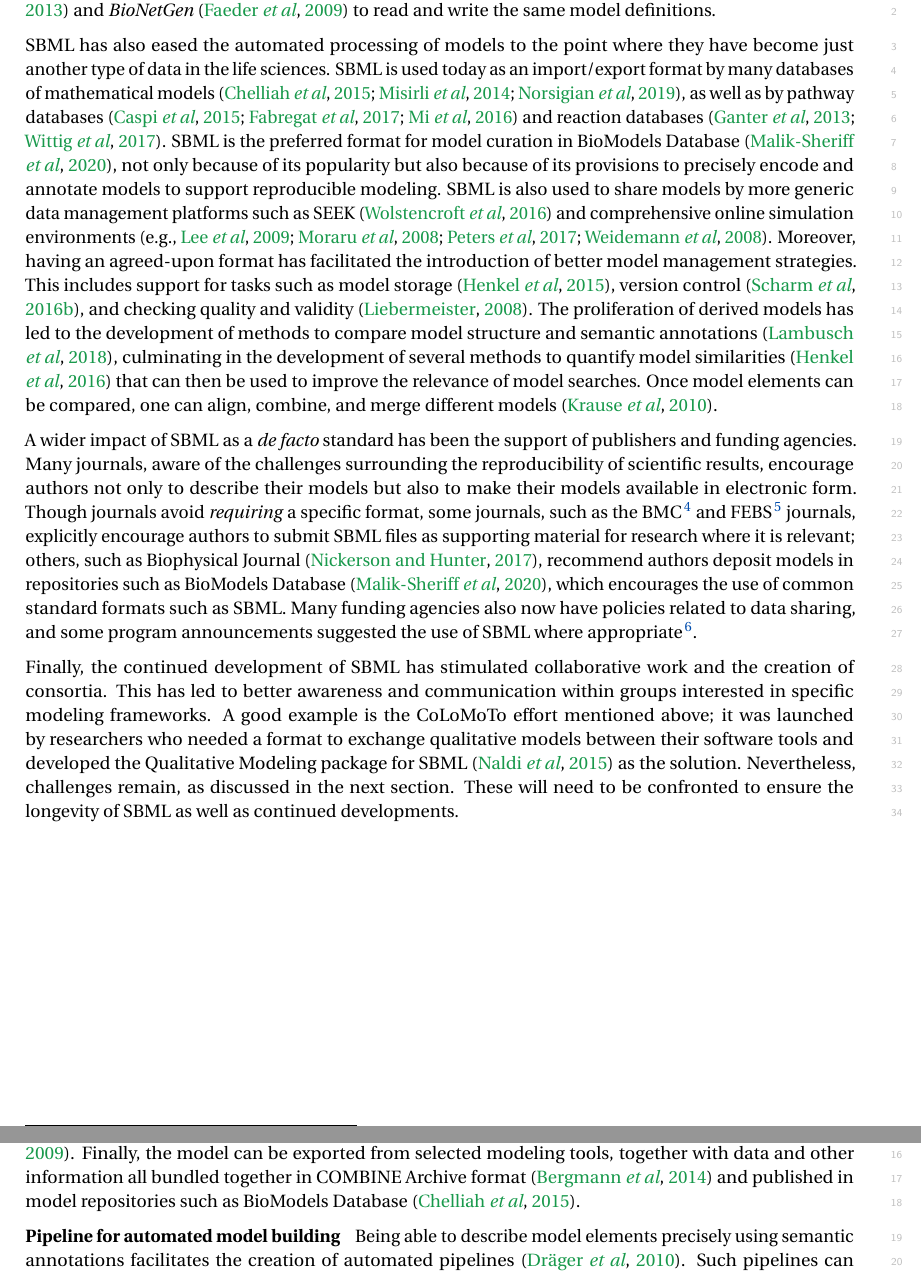
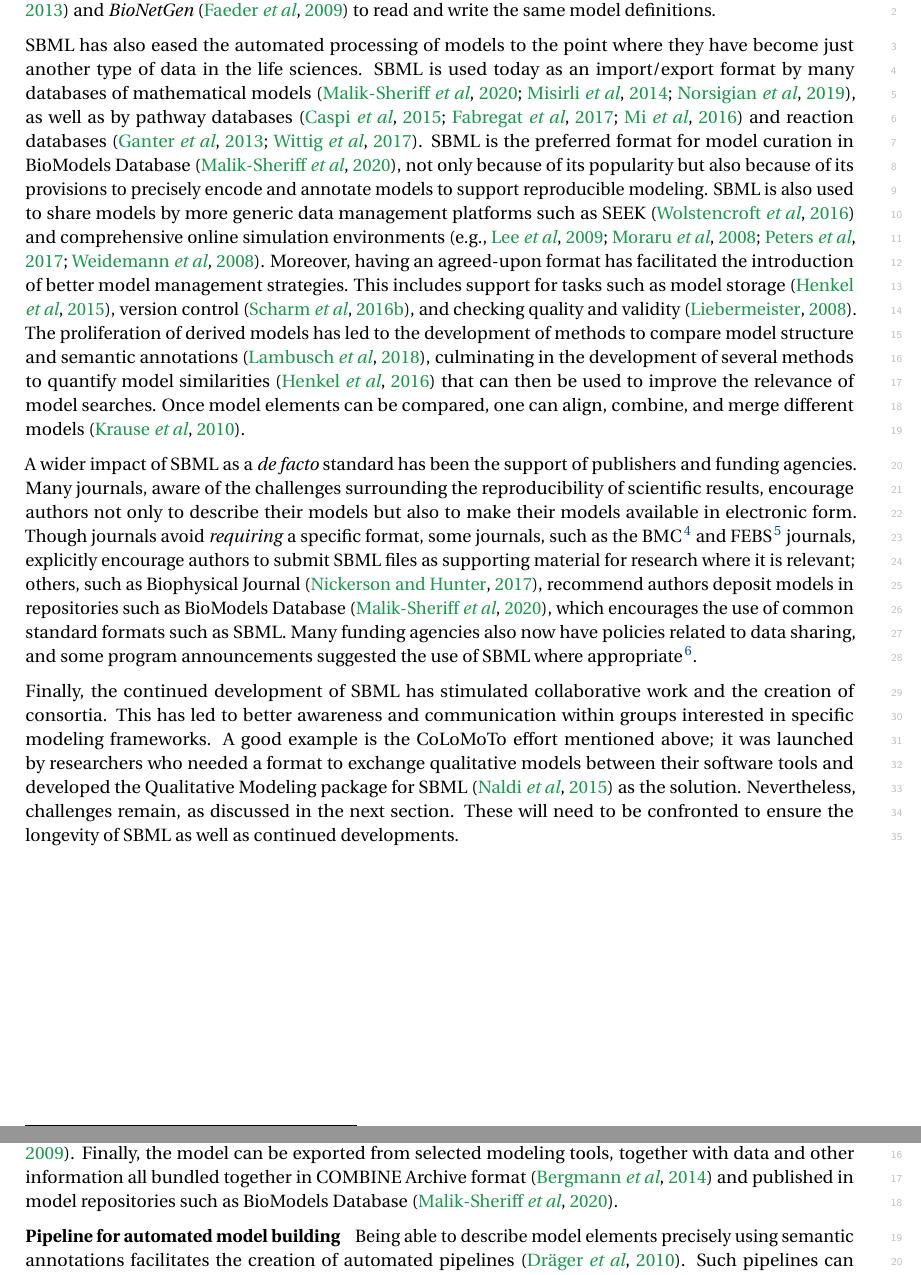
Before and after one commit to sbmlteam/sbml-level-3-paper-overleaf, a LaTeX document (main.tex): two parts of pages 15 and 16 of 28, joined at a grey line, cut so that both start at the same text. Compiled offline with pdfLaTeX.

Commit message:
Use latest paper by Malik-Sheriff as the BioModels DB ref everywhere

```diff
--- a/main.tex
+++ b/main.tex
@@ -460,7 +460,7 @@ The availability of a well-defined format has also facilitated the comparison of
 
 While chemical kinetics models have been a staple of systems biology, other modeling frameworks exist.  These have benefited from efforts to extend Level~3 to better suit their specific characteristics.  Even when models could in principle be encoded using core SBML constructs, the use of features explicitly adapted to the needs of a domain can make model interpretation less error-prone and more natural.  The former issue was demonstrated vividly when ad hoc methods of encoding genome-scale models led to incorrect interpretations, and a subsequent proposal to use SBML Level~3 ``fbc'' addressed representational inconsistencies that hindered reproducibility~\citep{Ebrahim2015}.  The use of more domain-specific forms of encoding has been preferred by several communities, such as the qualitative and rule-based modeling communities.  For example, the quickly adopted package SBML Level~3 ``qual''~\citep{Chaouiya2015sbml} supports software interoperability for qualitative modeling, illustrated by the use of CellNOpt~\citep{terfve2012cellnoptr}, which provides a set of optimal Boolean models that best explains the causal relationships between elements of a signal transduction network and associated data, and the subsequent use of GINsim~\citep{chaouiya2012logical} or Cell Collective~\citep{helikar2012cell} to assess the dynamical properties of these models.  Rule-based modeling can represent models that are impossible to express as reaction networks, such as polymerization~\citep{faeder2009rule}, or simply impractical to represent due to the combinatorial number of reactions implied by the rules~\citep{Hlavacek2003complexity}.  Storing rule definitions in SBML is now feasible with the ``multi'' package, allowing rule-based modeling tools such as \emph{Simmune}~\citep{zhang2013simmune} and \emph{BioNetGen}~\citep{faeder2009rule} to read and write the same model definitions.  % Going in the opposite direction (\ie from a reaction network to a rule-based representation, a process which does not suffer from a combinatorial explosion) is also possible using converters~\citep{Tapia2013atomizer}.
 
-SBML has also eased the automated processing of models to the point where they have become just another type of data in the life sciences.  SBML is used today as an import/export format by many databases of mathematical models~\citep{chelliah2014biomodels, Norsigian2019, Misirli2014composable}, as well as by pathway databases~\citep{caspi2015metacyc, mi_2016, fabregat2017reactome} and reaction databases \citep{ganter2013metanetx, wittig2017sabio}.  SBML is the preferred format for model curation in BioModels Database~\citep{Malik-Sheriff2020biomodels}, not only because of its popularity but also because of its provisions to precisely encode and annotate models to support reproducible modeling.  SBML is also used to share models by more generic data management platforms such as SEEK~\citep{wolstencroft2016fairdomhub} and comprehensive online simulation environments~\citep[e.g.,][]{Moraru2008virtual, peters2017jws, Weidemann2008sycamore, Lee2009webbased}.  Moreover, having an agreed-upon format has facilitated the introduction of better model management strategies.  This includes support for tasks such as model storage~\citep{Henkel2015combininga}, version control~\citep{Scharm2016algorithm}, and checking quality and validity~\citep{Liebermeister2008validity}.  The proliferation of derived models has led to the development of methods to compare model structure and semantic annotations~\citep{Lambusch2018identifying}, culminating in the development of several methods to quantify model similarities~\citep{henkel2016notions} that can then be used to improve the relevance of model searches.  Once model elements can be compared, one can align, combine, and merge different models~\citep{krause2010annotation}.
+SBML has also eased the automated processing of models to the point where they have become just another type of data in the life sciences.  SBML is used today as an import/export format by many databases of mathematical models~\citep{Malik-Sheriff2020biomodels, Norsigian2019, Misirli2014composable}, as well as by pathway databases~\citep{caspi2015metacyc, mi_2016, fabregat2017reactome} and reaction databases \citep{ganter2013metanetx, wittig2017sabio}.  SBML is the preferred format for model curation in BioModels Database~\citep{Malik-Sheriff2020biomodels}, not only because of its popularity but also because of its provisions to precisely encode and annotate models to support reproducible modeling.  SBML is also used to share models by more generic data management platforms such as SEEK~\citep{wolstencroft2016fairdomhub} and comprehensive online simulation environments~\citep[e.g.,][]{Moraru2008virtual, peters2017jws, Weidemann2008sycamore, Lee2009webbased}.  Moreover, having an agreed-upon format has facilitated the introduction of better model management strategies.  This includes support for tasks such as model storage~\citep{Henkel2015combininga}, version control~\citep{Scharm2016algorithm}, and checking quality and validity~\citep{Liebermeister2008validity}.  The proliferation of derived models has led to the development of methods to compare model structure and semantic annotations~\citep{Lambusch2018identifying}, culminating in the development of several methods to quantify model similarities~\citep{henkel2016notions} that can then be used to improve the relevance of model searches.  Once model elements can be compared, one can align, combine, and merge different models~\citep{krause2010annotation}.
 
 A wider impact of SBML as a \emph{de facto} standard has been the support of publishers and funding agencies.  Many journals, aware of the challenges surrounding the reproducibility of scientific results, encourage authors not only to describe their models but also to make their models available in electronic form.  Though journals avoid \emph{requiring} a specific format, some journals, such as the BMC$\,$\footnote{\url{https://www.biomedcentral.com/getpublished/writing-resources/additional-files}} and FEBS$\,$\footnote{\url{https://onlinelibrary.wiley.com/page/journal/17424658/homepage/ForAuthors.html}} journals, explicitly encourage authors to submit SBML files as supporting material for research where it is relevant; others, such as Biophysical Journal \citep{nickerson2017introducing}, recommend authors deposit models in repositories such as BioModels Database~\citep{Malik-Sheriff2020biomodels}, which encourages the use of common standard formats such as SBML.  Many funding agencies also now have policies related to data sharing, and some program announcements suggested the use of SBML where appropriate$\,$\footnote{See, for example, \url{https://grants.nih.gov/grants/guide/pa-files/par-08-023.html}}.
 
@@ -475,7 +475,7 @@ Finally, the continued development of SBML has stimulated collaborative work and
 SBML's impact on computational systems biology includes its facilitation of collaborative work.  In multiple instances, it has precipitated entirely new projects, as illustrated by the examples below.
 
 \textbf{SBML throughout the model life-cycle}~~~~Encoding a model in a standard format such as SBML makes it easier to use different software tools for different purposes, and thus makes it easier to leverage the most suitable tools at different points in a workflow.  The following is an example.  A signaling pathway can be designed graphically using CellDesigner~\citep{Funahashi2003celldesignera}. The resulting model can then be semi-automatically annotated using the online tool semanticSBML~\citep{krause2010annotation}. Experimental kinetic information can be retrieved in SBML format from the SABIO-Reaction Kinetics database~\citep{wittig2017sabio}. Tools such as COPASI~\citep{hoops2006copasi} and PyBioNetFit~\citep{mitra2018using} provide facilities to estimate parameters and to simulate the model with various algorithms. Other SBML-enabled tools such as Tellurium~\citep{Medley2018tellurium} and PySCeS~\citep{olivier2005modelling} provide capabilities such as identifiability and bifurcation analysis. Each step of the process applied to a model from creation to publication of results---modeling, simulation and analysis---can be documented using notes attached to every model element. The model can even be turned into a publishable document using SBML2\LaTeX~\citep{Draeger2009b}.  Finally, the model can be exported from selected modeling tools, together with data and other information all bundled together in COMBINE Archive format~\citep{bergmann2014combine}
-and published in model repositories such as BioModels Database~\citep{chelliah2014biomodels}.
+and published in model repositories such as BioModels Database~\citep{Malik-Sheriff2020biomodels}.
 
 \textbf{Pipeline for automated model building}~~~~Being able to describe model elements precisely using semantic annotations facilitates the creation of automated pipelines~\citep{Drager2010automating}. Such pipelines can combine existing models with databases of molecular phenotypes or reaction kinetics~\citep{li2010systematic}.  They can also generate models \emph{de novo} from data resources, as has been demonstrated by the Path2Models project~\citep{buchel2013path2models}. Path2Models has produced 143,000 SBML models---all fully annotated---for over 2,600 organisms, by using pathway data. Metabolic pathways were encoded in SBML Level~3 Core while signaling pathways were encoded with the SBML ``qual'' package~\citep{chaouiya2013sbml}. Moreover, constraint-based models of genome-scale reconstruction were provided for each organism. Other pipelines have now been built, including ones that can systematically generate alternative models for different tissue-types~\citep{wang2012reconstruction} and patient data~\citep{uhlen2017pathology}, an important step towards personalized medicine.
 
```
